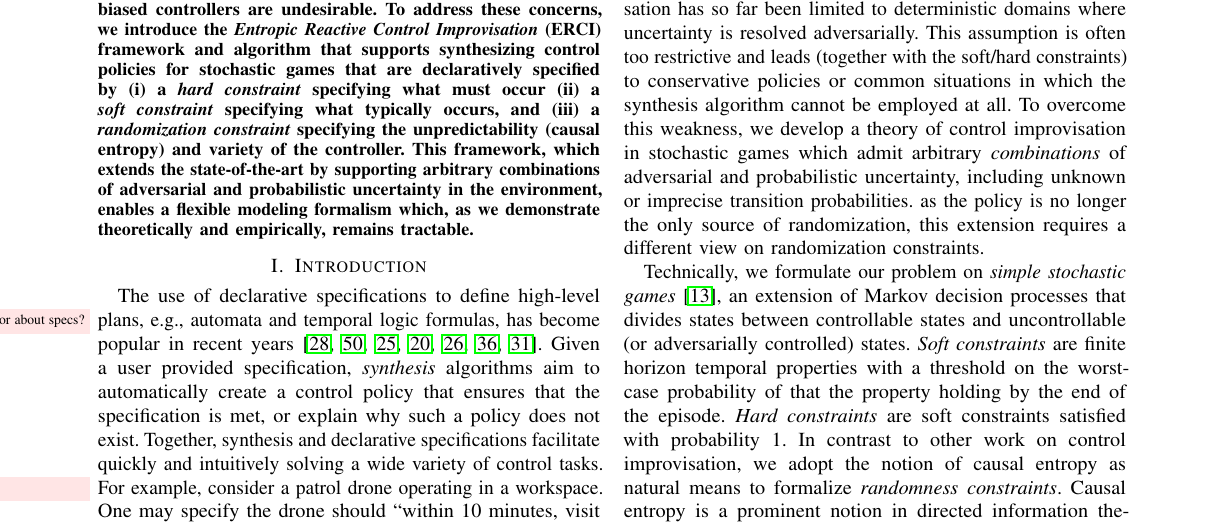
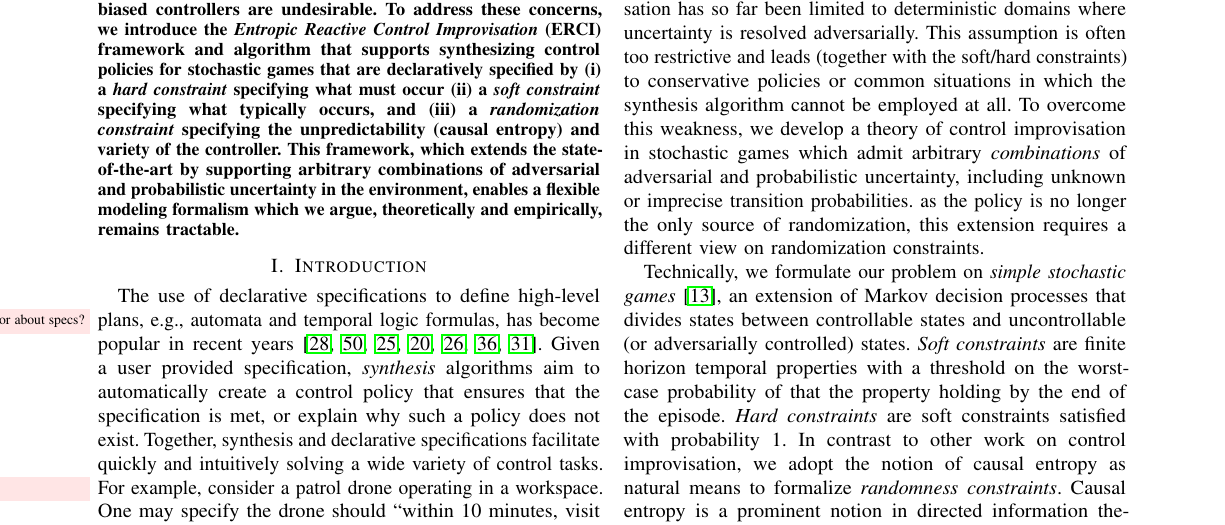
Before and after one commit to mvcisback/RSS21, a LaTeX paper (main.tex): part of page 1 of 11, cut so that both start at the same text. Compiled offline with pdfLaTeX.

Commit message:
word smith abstract

```diff
--- a/main.tex
+++ b/main.tex
@@ -220,8 +220,8 @@ cross/.default={1pt}}
   % Sentence 4: State the consequences of the solution
   This framework, which extends the state-of-the-art by supporting
   arbitrary combinations of adversarial and probabilistic uncertainty
-  in the environment, enables a flexible modeling formalism which, as
-  we demonstrate theoretically and empirically, remains tractable.
+  in the environment, enables a flexible modeling formalism which
+  we argue, theoretically and empirically, remains tractable.
 \end{abstract}
 
 \IEEEpeerreviewmaketitle
```
